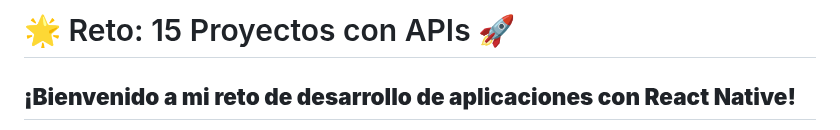
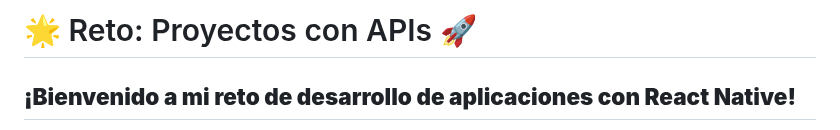
Before and after one commit to felipesanchez-dev/15-Projects-APIs-Challenge, a Markdown page: README.md, the part around the change. Rendered like a GitHub page.

```diff
--- a/README.md
+++ b/README.md
@@ -1,4 +1,4 @@
-# 🌟 Reto: 15 Proyectos con APIs 🚀
+# 🌟 Reto: Proyectos con APIs 🚀
 
 ## **¡Bienvenido a mi reto de desarrollo de aplicaciones con React Native!**
 
```
